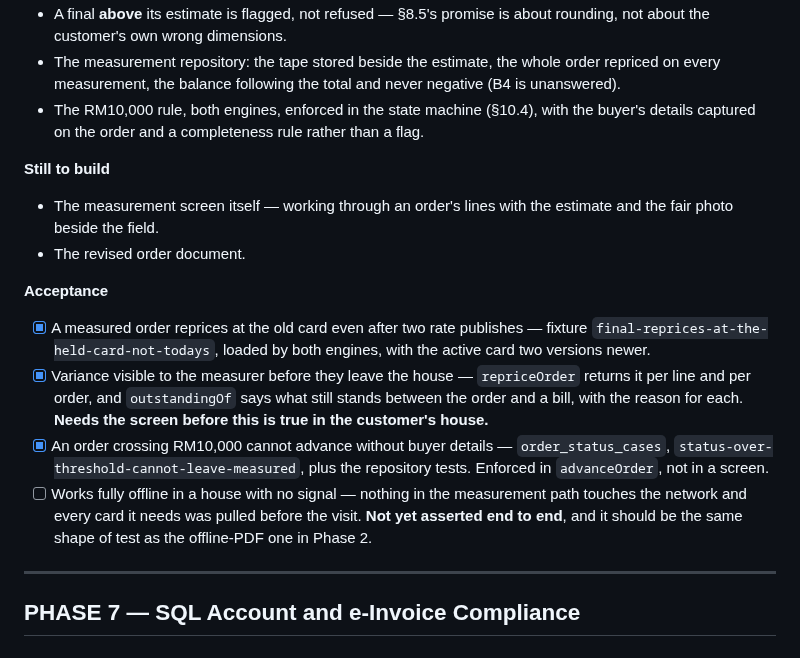
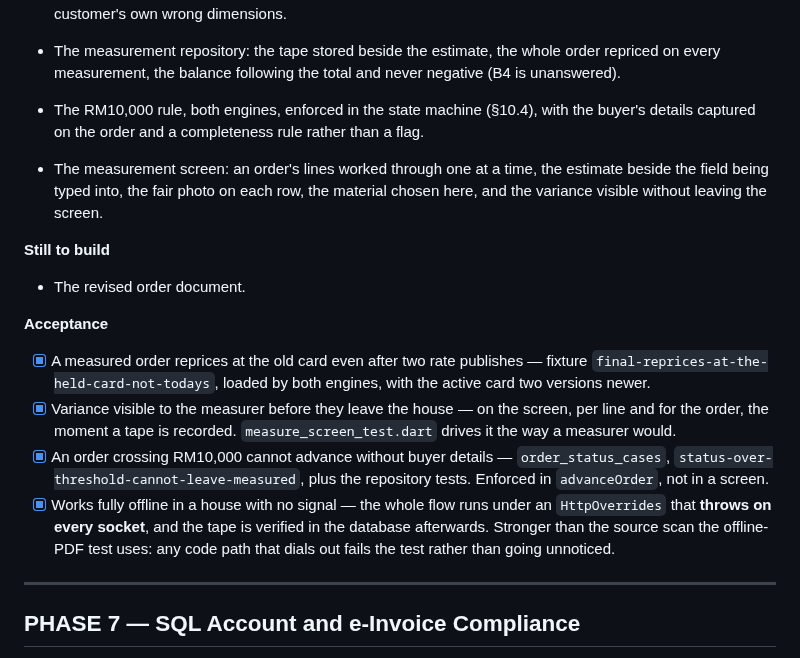
Before and after one commit to jhjh1214/milan-software, a Markdown page: SPEC.md, the part around the change. Rendered like a GitHub page.

```diff
--- a/SPEC.md
+++ b/SPEC.md
@@ -1756,9 +1756,11 @@ one the next person inherits), and any Malay or Chinese (§13 C9).
   the buyer's details captured on the order and a completeness rule rather than
   a flag.
 
+- The measurement screen: an order's lines worked through one at a time, the
+  estimate beside the field being typed into, the fair photo on each row, the
+  material chosen here, and the variance visible without leaving the screen.
+
 **Still to build**
-- The measurement screen itself — working through an order's lines with the
-  estimate and the fair photo beside the field.
 - The revised order document.
 
 **Acceptance**
@@ -1766,16 +1768,16 @@ one the next person inherits), and any Malay or Chinese (§13 C9).
   — fixture `final-reprices-at-the-held-card-not-todays`, loaded by both
   engines, with the active card two versions newer.
 - [x] Variance visible to the measurer before they leave the house
-  — `repriceOrder` returns it per line and per order, and `outstandingOf` says
-  what still stands between the order and a bill, with the reason for each.
-  **Needs the screen before this is true in the customer's house.**
+  — on the screen, per line and for the order, the moment a tape is recorded.
+  `measure_screen_test.dart` drives it the way a measurer would.
 - [x] An order crossing RM10,000 cannot advance without buyer details
   — `order_status_cases`, `status-over-threshold-cannot-leave-measured`, plus
   the repository tests. Enforced in `advanceOrder`, not in a screen.
-- [ ] Works fully offline in a house with no signal
-  — nothing in the measurement path touches the network and every card it needs
-  was pulled before the visit. **Not yet asserted end to end**, and it should be
-  the same shape of test as the offline-PDF one in Phase 2.
+- [x] Works fully offline in a house with no signal
+  — the whole flow runs under an `HttpOverrides` that **throws on every
+  socket**, and the tape is verified in the database afterwards. Stronger than
+  the source scan the offline-PDF test uses: any code path that dials out fails
+  the test rather than going unnoticed.
 
 ---
 
```
Also changed, not shown: CLAUDE.md (+27 -4 lines).
